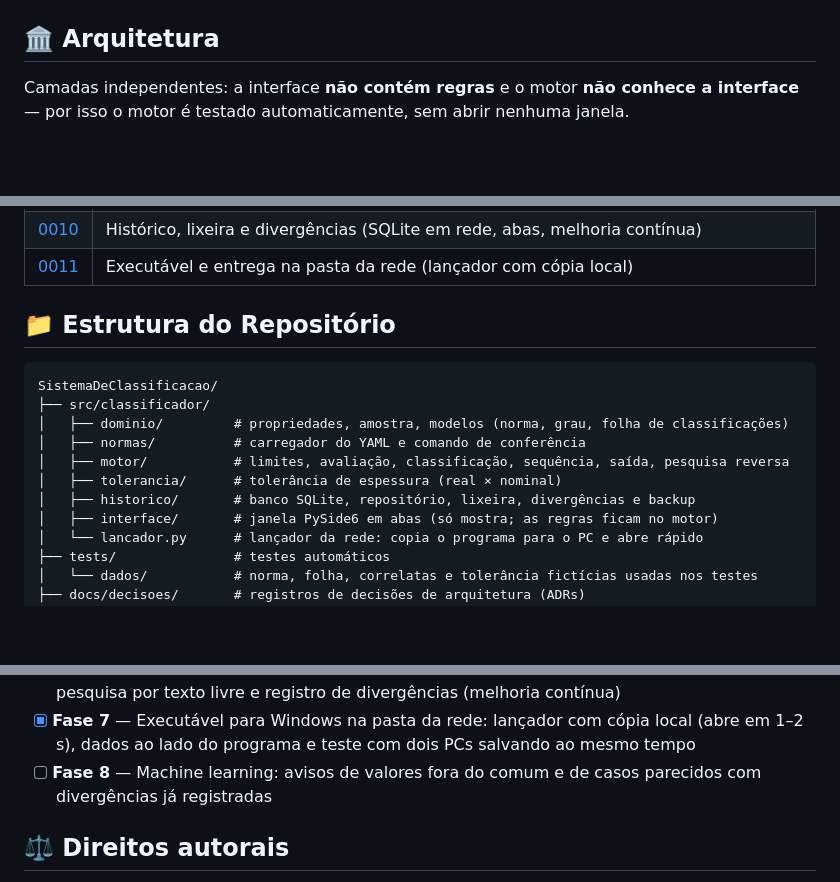
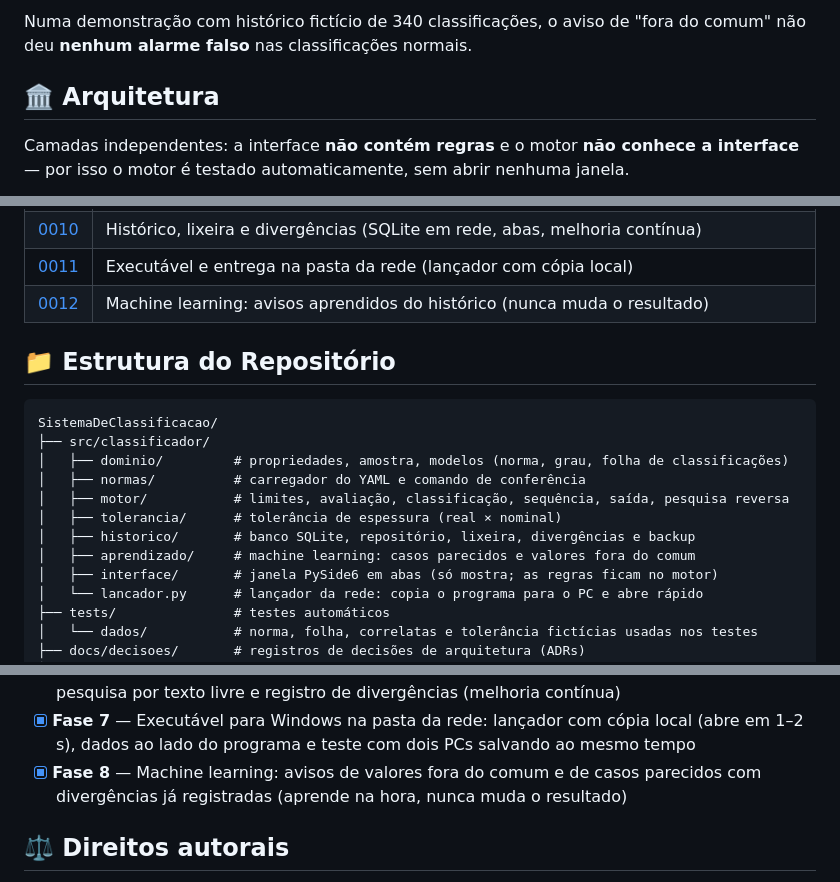
Before and after one commit to jcesarmph-ui/SistemaDeClassificacao, a Markdown page: README.md, 3 parts joined by grey strips. Rendered like a GitHub page; folded sections open; blank space fills up the shorter version.

```diff
--- a/README.md
+++ b/README.md
@@ -190,3 +224,7 @@ flowchart LR
+Numa demonstração com histórico fictício de 340 classificações, o aviso de "fora do comum" não
+deu **nenhum alarme falso** nas classificações normais.
+
+</details>
 
 ## 🏛️ Arquitetura
 
@@ -315,6 +354,7 @@ nbr-exemplo.yaml, linha 8 (graus → 1 → limites → LE): mínimo (280) maior
 | [0009](docs/decisoes/0009-interface-e-resultado-sem-grau.md) | Interface (layout em faixas, cores, versão) e resultado sem grau (ZC de último recurso) |
 | [0010](docs/decisoes/0010-historico-lixeira-e-divergencias.md) | Histórico, lixeira e divergências (SQLite em rede, abas, melhoria contínua) |
 | [0011](docs/decisoes/0011-executavel-e-entrega-na-rede.md) | Executável e entrega na pasta da rede (lançador com cópia local) |
+| [0012](docs/decisoes/0012-machine-learning-avisos-do-historico.md) | Machine learning: avisos aprendidos do histórico (nunca muda o resultado) |
 
 </details>
 
@@ -328,6 +368,7 @@ SistemaDeClassificacao/
 │   ├── motor/           # limites, avaliação, classificação, sequência, saída, pesquisa reversa
 │   ├── tolerancia/      # tolerância de espessura (real × nominal)
 │   ├── historico/       # banco SQLite, repositório, lixeira, divergências e backup
+│   ├── aprendizado/     # machine learning: casos parecidos e valores fora do comum
 │   ├── interface/       # janela PySide6 em abas (só mostra; as regras ficam no motor)
 │   └── lancador.py      # lançador da rede: copia o programa para o PC e abre rápido
 ├── tests/               # testes automáticos
@@ -362,8 +403,8 @@ SistemaDeClassificacao/
   Lixeira, pesquisa por texto livre e registro de divergências (melhoria contínua)
 - [x] **Fase 7** — Executável para Windows na pasta da rede: lançador com cópia local (abre em
   1–2 s), dados ao lado do programa e teste com dois PCs salvando ao mesmo tempo
-- [ ] **Fase 8** — Machine learning: avisos de valores fora do comum e de casos parecidos com
-  divergências já registradas
+- [x] **Fase 8** — Machine learning: avisos de valores fora do comum e de casos parecidos com
+  divergências já registradas (aprende na hora, nunca muda o resultado)
 
 ## ⚖️ Direitos autorais
 
```
Also changed, not shown: other parts of README.md (+40 -5 lines), CLAUDE.md (+5 -1 lines), docs/decisoes/0012-machine-learning-avisos-do-historico.md (added, +91 -0 lines), docs/imagens/ml-fora-do-comum.png (added).
